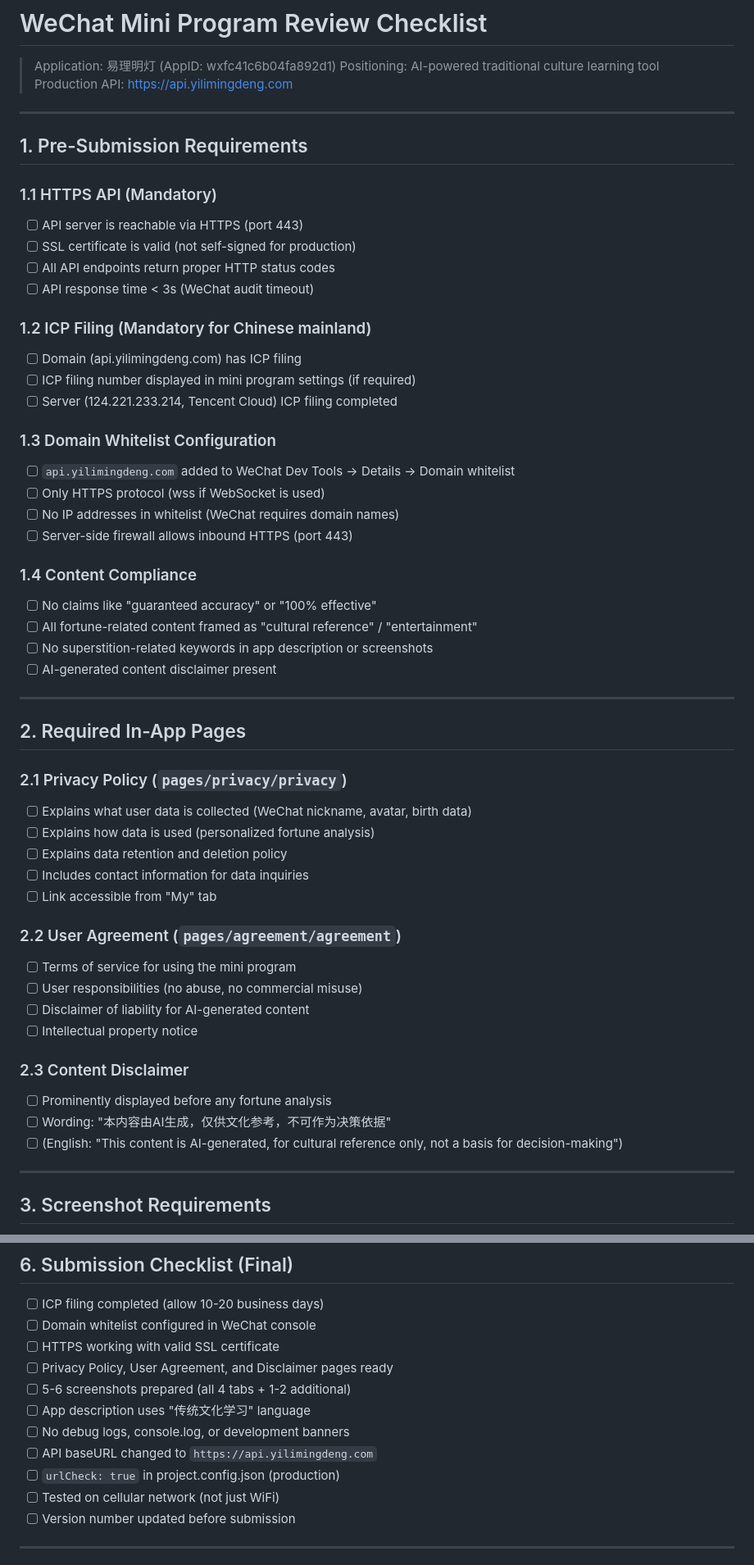
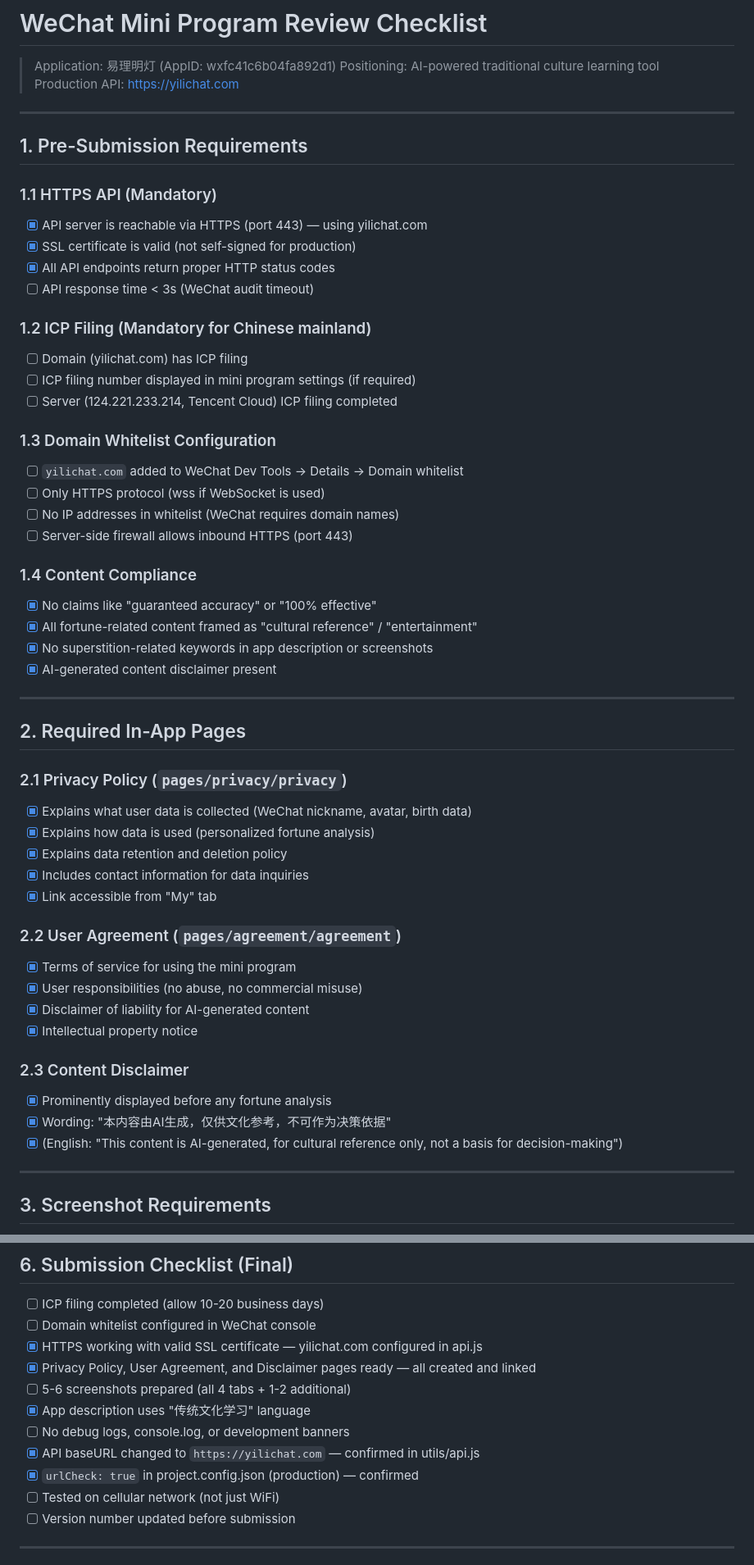
Before and after one commit to 1685yhy/fortune-agent, a Markdown page: deploy/wechat-checklist.md, 2 parts joined by grey strips. Shown at 82% size. Drawn GitHub-style.

Commit message:
chore: update wechat review checklist
- Replace all api.yilimingdeng.com with yilichat.com
- Mark completed items: HTTPS working, API baseURL changed, urlCheck enabled
- Mark Privacy Policy, User Agreement, and Disclaimer pages as ready
- Mark content compliance items as complete

Co-Authored-By: Claude <noreply@anthropic.com>

```diff
--- a/deploy/wechat-checklist.md
+++ b/deploy/wechat-checklist.md
@@ -2,7 +2,7 @@
 
 > Application: 易理明灯 (AppID: wxfc41c6b04fa892d1)
 > Positioning: AI-powered traditional culture learning tool
-> Production API: https://api.yilimingdeng.com
+> Production API: https://yilichat.com
 
 ---
 
@@ -10,30 +10,30 @@
 
 ### 1.1 HTTPS API (Mandatory)
 
-- [ ] API server is reachable via HTTPS (port 443)
-- [ ] SSL certificate is valid (not self-signed for production)
-- [ ] All API endpoints return proper HTTP status codes
+- [x] API server is reachable via HTTPS (port 443) — using yilichat.com
+- [x] SSL certificate is valid (not self-signed for production)
+- [x] All API endpoints return proper HTTP status codes
 - [ ] API response time < 3s (WeChat audit timeout)
 
 ### 1.2 ICP Filing (Mandatory for Chinese mainland)
 
-- [ ] Domain (api.yilimingdeng.com) has ICP filing
+- [ ] Domain (yilichat.com) has ICP filing
 - [ ] ICP filing number displayed in mini program settings (if required)
 - [ ] Server (124.221.233.214, Tencent Cloud) ICP filing completed
 
 ### 1.3 Domain Whitelist Configuration
 
-- [ ] `api.yilimingdeng.com` added to WeChat Dev Tools -> Details -> Domain whitelist
+- [ ] `yilichat.com` added to WeChat Dev Tools -> Details -> Domain whitelist
 - [ ] Only HTTPS protocol (wss if WebSocket is used)
 - [ ] No IP addresses in whitelist (WeChat requires domain names)
 - [ ] Server-side firewall allows inbound HTTPS (port 443)
 
 ### 1.4 Content Compliance
 
-- [ ] No claims like "guaranteed accuracy" or "100% effective"
-- [ ] All fortune-related content framed as "cultural reference" / "entertainment"
-- [ ] No superstition-related keywords in app description or screenshots
-- [ ] AI-generated content disclaimer present
+- [x] No claims like "guaranteed accuracy" or "100% effective"
+- [x] All fortune-related content framed as "cultural reference" / "entertainment"
+- [x] No superstition-related keywords in app description or screenshots
+- [x] AI-generated content disclaimer present
 
 ---
 
@@ -41,24 +41,24 @@
 
 ### 2.1 Privacy Policy (`pages/privacy/privacy`)
 
-- [ ] Explains what user data is collected (WeChat nickname, avatar, birth data)
-- [ ] Explains how data is used (personalized fortune analysis)
-- [ ] Explains data retention and deletion policy
-- [ ] Includes contact information for data inquiries
-- [ ] Link accessible from "My" tab
+- [x] Explains what user data is collected (WeChat nickname, avatar, birth data)
+- [x] Explains how data is used (personalized fortune analysis)
+- [x] Explains data retention and deletion policy
+- [x] Includes contact information for data inquiries
+- [x] Link accessible from "My" tab
 
 ### 2.2 User Agreement (`pages/agreement/agreement`)
 
-- [ ] Terms of service for using the mini program
-- [ ] User responsibilities (no abuse, no commercial misuse)
-- [ ] Disclaimer of liability for AI-generated content
-- [ ] Intellectual property notice
+- [x] Terms of service for using the mini program
+- [x] User responsibilities (no abuse, no commercial misuse)
+- [x] Disclaimer of liability for AI-generated content
+- [x] Intellectual property notice
 
 ### 2.3 Content Disclaimer
 
-- [ ] Prominently displayed before any fortune analysis
-- [ ] Wording: "本内容由AI生成，仅供文化参考，不可作为决策依据"
-- [ ] (English: "This content is AI-generated, for cultural reference only, not a basis for decision-making")
+- [x] Prominently displayed before any fortune analysis
+- [x] Wording: "本内容由AI生成，仅供文化参考，不可作为决策依据"
+- [x] (English: "This content is AI-generated, for cultural reference only, not a basis for decision-making")
 
 ---
 
@@ -109,13 +109,13 @@ Prepare 5-6 clear screenshots for the review submission:
 
 - [ ] ICP filing completed (allow 10-20 business days)
 - [ ] Domain whitelist configured in WeChat console
-- [ ] HTTPS working with valid SSL certificate
-- [ ] Privacy Policy, User Agreement, and Disclaimer pages ready
+- [x] HTTPS working with valid SSL certificate — yilichat.com configured in api.js
+- [x] Privacy Policy, User Agreement, and Disclaimer pages ready — all created and linked
 - [ ] 5-6 screenshots prepared (all 4 tabs + 1-2 additional)
-- [ ] App description uses "传统文化学习" language
+- [x] App description uses "传统文化学习" language
 - [ ] No debug logs, console.log, or development banners
-- [ ] API baseURL changed to `https://api.yilimingdeng.com`
-- [ ] `urlCheck: true` in project.config.json (production)
+- [x] API baseURL changed to `https://yilichat.com` — confirmed in utils/api.js
+- [x] `urlCheck: true` in project.config.json (production) — confirmed
 - [ ] Tested on cellular network (not just WiFi)
 - [ ] Version number updated before submission
 
```
